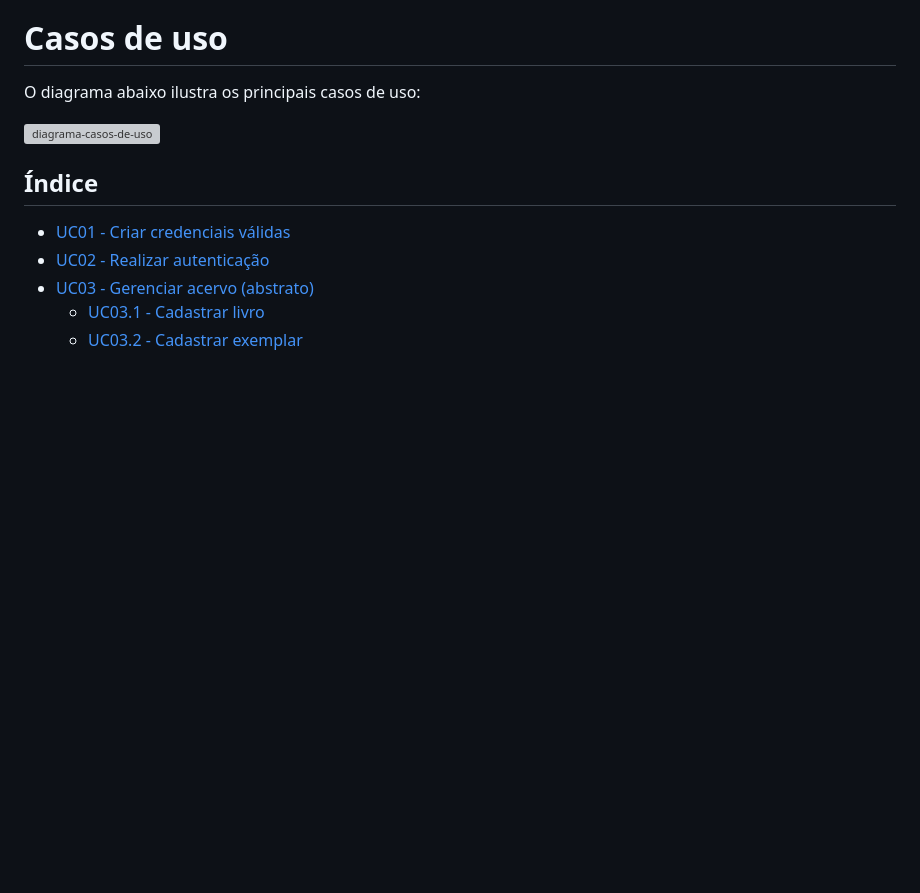
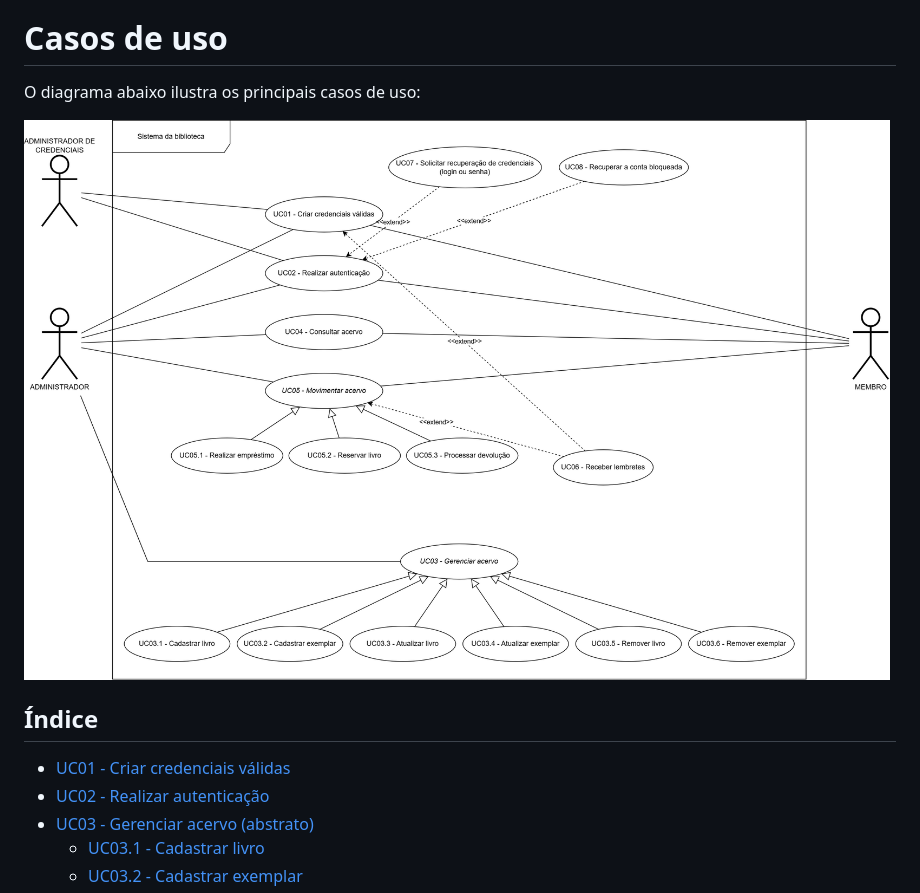
Before and after one commit to ddmdros/gestao-universitaria-infnet, a Markdown page: docs/casos-de-uso/README.md, the part around the change. Rendered like a GitHub page; pictures changed too: docs/casos-de-uso/diagramas/diagramas-casos-de-uso.png; blank space fills up the shorter version; grey boxes are pictures that could not be loaded.

Commit message:
docs(diagrama): atualiza casos de uso (UC03 abstrato, UC07, UC08, atores)

```diff
--- a/docs/casos-de-uso/README.md
+++ b/docs/casos-de-uso/README.md
@@ -2,7 +2,7 @@
 
 O diagrama abaixo ilustra os principais casos de uso:
 
-![diagrama-casos-de-uso](diagramas/diagrama-casos-de-uso.png)
+![diagrama-casos-de-uso](diagramas/diagramas-casos-de-uso.png)
 
 ## Índice
 
```
Also changed, not shown: docs/casos-de-uso/UC02-realizar-autenticacao.md (+1 -1 lines), 1 other file.
